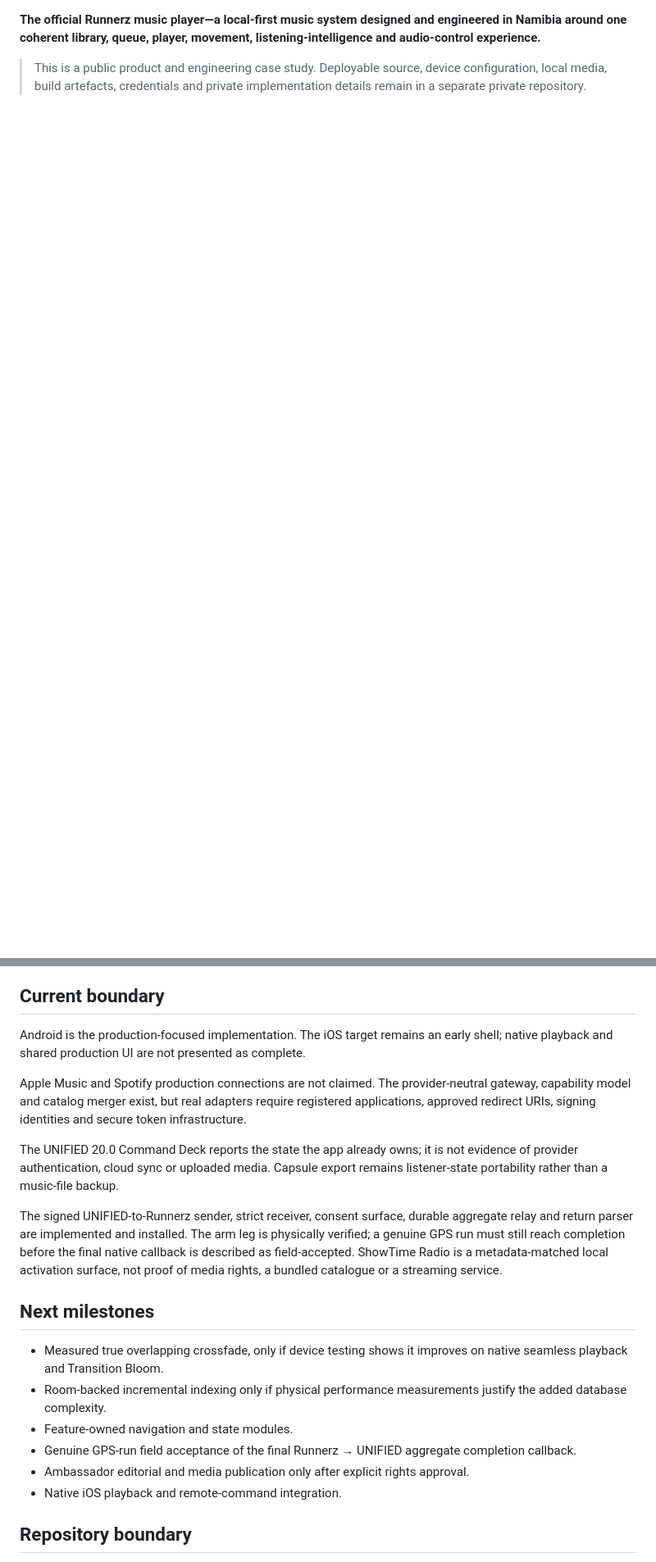
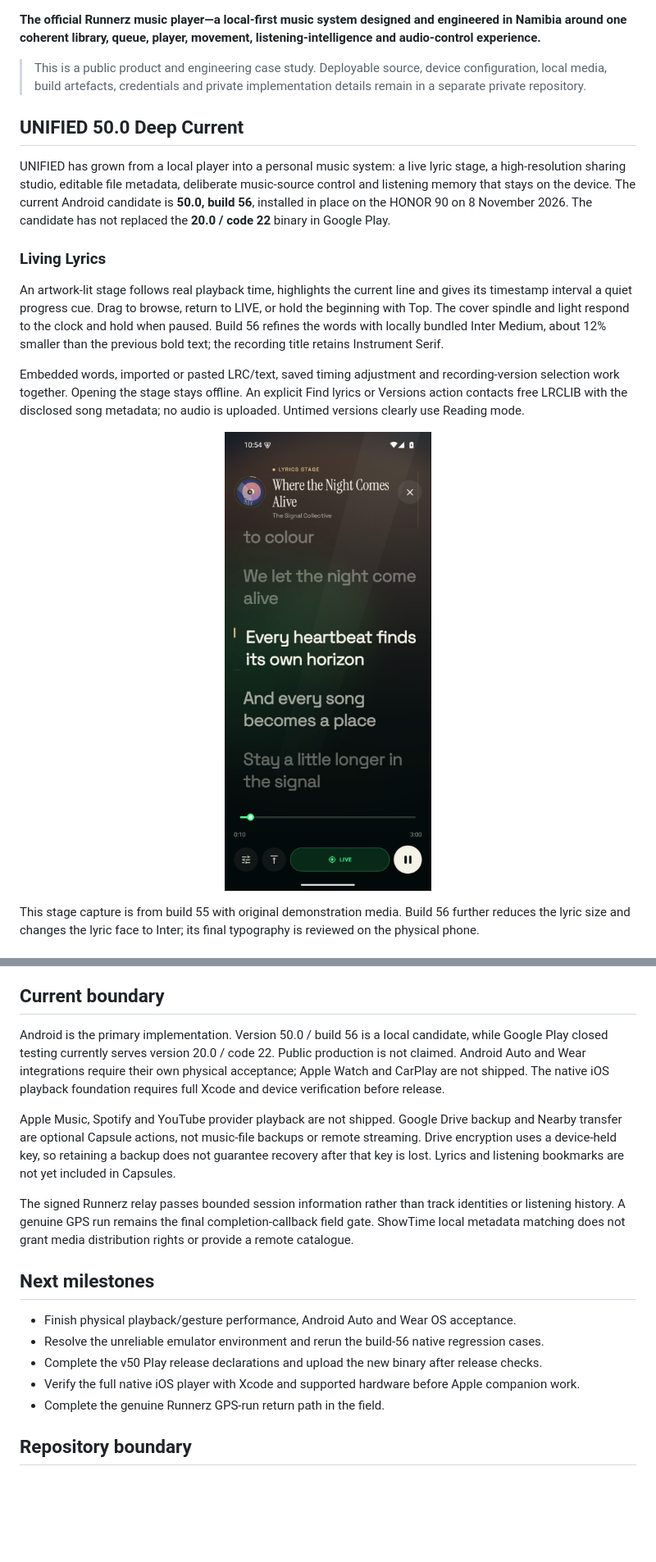
Before and after one commit to freeman-ipumbu/unified-music-case-study, a Markdown page: README.md, 2 parts joined by grey strips. Shown at 82% size. Drawn GitHub-style; pictures changed too: assets/unified-50-living-lyrics-55.png (added); blank space fills up the shorter version.

Commit message:
Present UNIFIED 50 Deep Current with live lyrics and worldwide testing

```diff
--- a/README.md
+++ b/README.md
@@ -7,3 +7,18 @@
 **The official Runnerz music player—a local-first music system designed and engineered in Namibia around one coherent library, queue, player, movement, listening-intelligence and audio-control experience.**
 
 > This is a public product and engineering case study. Deployable source, device configuration, local media, build artefacts, credentials and private implementation details remain in a separate private repository.
+
+## UNIFIED 50.0 Deep Current
+
+UNIFIED has grown from a local player into a personal music system: a live lyric stage, a high-resolution sharing studio, editable file metadata, deliberate music-source control and listening memory that stays on the device. The current Android candidate is **50.0, build 56**, installed in place on the HONOR 90 on 8 November 2026. The candidate has not replaced the **20.0 / code 22** binary in Google Play.
+
+### Living Lyrics
+
+An artwork-lit stage follows real playback time, highlights the current line and gives its timestamp interval a quiet progress cue. Drag to browse, return to LIVE, or hold the beginning with Top. The cover spindle and light respond to the clock and hold when paused. Build 56 refines the words with locally bundled Inter Medium, about 12% smaller than the previous bold text; the recording title retains Instrument Serif.
+
+Embedded words, imported or pasted LRC/text, saved timing adjustment and recording-version selection work together. Opening the stage stays offline. An explicit Find lyrics or Versions action contacts free LRCLIB with the disclosed song metadata; no audio is uploaded. Untimed versions clearly use Reading mode.
+
+<p align="center"><img src="assets/unified-50-living-lyrics-55.png" width="360" alt="Native Living Lyrics stage with original QA words and artwork"></p>
+
+This stage capture is from build 55 with original demonstration media. Build 56 further reduces the lyric size and changes the lyric face to Inter; its final typography is reviewed on the physical phone.
+
@@ -343,22 +392,19 @@ Local ownership and honest playback state come first. Streaming providers enter
 
 ## Current boundary
 
-Android is the production-focused implementation. The iOS target remains an early shell; native playback and shared production UI are not presented as complete.
+Android is the primary implementation. Version 50.0 / build 56 is a local candidate, while Google Play closed testing currently serves version 20.0 / code 22. Public production is not claimed. Android Auto and Wear integrations require their own physical acceptance; Apple Watch and CarPlay are not shipped. The native iOS playback foundation requires full Xcode and device verification before release.
 
-Apple Music and Spotify production connections are not claimed. The provider-neutral gateway, capability model and catalog merger exist, but real adapters require registered applications, approved redirect URIs, signing identities and secure token infrastructure.
+Apple Music, Spotify and YouTube provider playback are not shipped. Google Drive backup and Nearby transfer are optional Capsule actions, not music-file backups or remote streaming. Drive encryption uses a device-held key, so retaining a backup does not guarantee recovery after that key is lost. Lyrics and listening bookmarks are not yet included in Capsules.
 
-The UNIFIED 20.0 Command Deck reports the state the app already owns; it is not evidence of provider authentication, cloud sync or uploaded media. Capsule export remains listener-state portability rather than a music-file backup.
-
-The signed UNIFIED-to-Runnerz sender, strict receiver, consent surface, durable aggregate relay and return parser are implemented and installed. The arm leg is physically verified; a genuine GPS run must still reach completion before the final native callback is described as field-accepted. ShowTime Radio is a metadata-matched local activation surface, not proof of media rights, a bundled catalogue or a streaming service.
+The signed Runnerz relay passes bounded session information rather than track identities or listening history. A genuine GPS run remains the final completion-callback field gate. ShowTime local metadata matching does not grant media distribution rights or provide a remote catalogue.
 
 ## Next milestones
 
-- Measured true overlapping crossfade, only if device testing shows it improves on native seamless playback and Transition Bloom.
-- Room-backed incremental indexing only if physical performance measurements justify the added database complexity.
-- Feature-owned navigation and state modules.
-- Genuine GPS-run field acceptance of the final Runnerz → UNIFIED aggregate completion callback.
-- Ambassador editorial and media publication only after explicit rights approval.
-- Native iOS playback and remote-command integration.
+- Finish physical playback/gesture performance, Android Auto and Wear OS acceptance.
+- Resolve the unreliable emulator environment and rerun the build-56 native regression cases.
+- Complete the v50 Play release declarations and upload the new binary after release checks.
+- Verify the full native iOS player with Xcode and supported hardware before Apple companion work.
+- Complete the genuine Runnerz GPS-run return path in the field.
 
 ## Repository boundary
 
```
Also changed, not shown: other parts of README.md (+35 -1 lines), assets/unified-50-studio-afterhours-post.png (added), assets/unified-50-studio-editions.jpg (added), assets/unified-50-studio-editorial-post.png (added).
